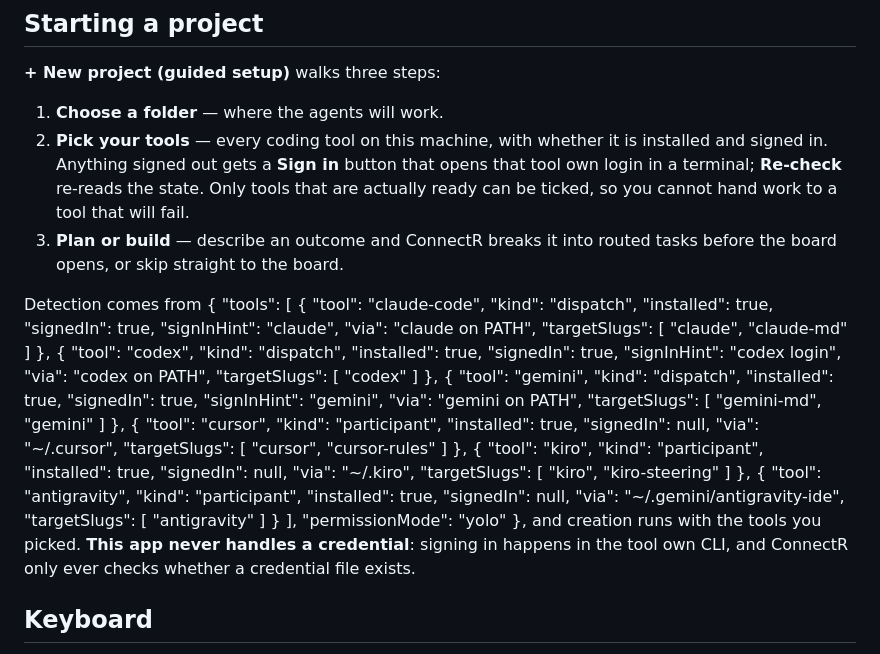
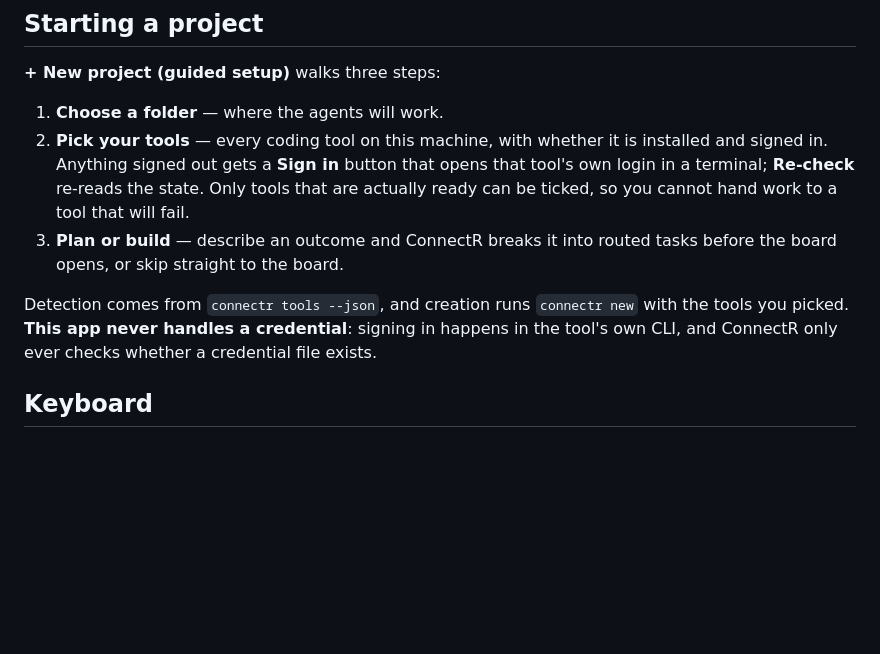
Before and after one commit to JrKrishh/connectr-desktop, a Markdown page: README.md, the part around the change. Drawn GitHub-style; blank space fills up the shorter version.

Commit message:
Fix README section mangled by shell substitution

```diff
--- a/README.md
+++ b/README.md
@@ -92,86 +92,15 @@ per-project shortcuts possible - point a shortcut at the exe with the flag appen
 
 1. **Choose a folder** — where the agents will work.
 2. **Pick your tools** — every coding tool on this machine, with whether it is installed
-   and signed in. Anything signed out gets a **Sign in** button that opens that tool own
+   and signed in. Anything signed out gets a **Sign in** button that opens that tool's own
    login in a terminal; **Re-check** re-reads the state. Only tools that are actually
    ready can be ticked, so you cannot hand work to a tool that will fail.
 3. **Plan or build** — describe an outcome and ConnectR breaks it into routed tasks before
    the board opens, or skip straight to the board.
 
-Detection comes from {
-  "tools": [
-    {
-      "tool": "claude-code",
-      "kind": "dispatch",
-      "installed": true,
-      "signedIn": true,
-      "signInHint": "claude",
-      "via": "claude on PATH",
-      "targetSlugs": [
-        "claude",
-        "claude-md"
-      ]
-    },
-    {
-      "tool": "codex",
-      "kind": "dispatch",
-      "installed": true,
-      "signedIn": true,
-      "signInHint": "codex login",
-      "via": "codex on PATH",
-      "targetSlugs": [
-        "codex"
-      ]
-    },
-    {
-      "tool": "gemini",
-      "kind": "dispatch",
-      "installed": true,
-      "signedIn": true,
-      "signInHint": "gemini",
-      "via": "gemini on PATH",
-      "targetSlugs": [
-        "gemini-md",
-        "gemini"
-      ]
-    },
-    {
-      "tool": "cursor",
-      "kind": "participant",
-      "installed": true,
-      "signedIn": null,
-      "via": "~/.cursor",
-      "targetSlugs": [
-        "cursor",
-        "cursor-rules"
-      ]
-    },
-    {
-      "tool": "kiro",
-      "kind": "participant",
-      "installed": true,
-      "signedIn": null,
-      "via": "~/.kiro",
-      "targetSlugs": [
-        "kiro",
-        "kiro-steering"
-      ]
-    },
-    {
-      "tool": "antigravity",
-      "kind": "participant",
-      "installed": true,
-      "signedIn": null,
-      "via": "~/.gemini/antigravity-ide",
-      "targetSlugs": [
-        "antigravity"
-      ]
-    }
-  ],
-  "permissionMode": "yolo"
-}, and creation runs  with the
-tools you picked. **This app never handles a credential**: signing in happens in the tool own
-CLI, and ConnectR only ever checks whether a credential file exists.
+Detection comes from `connectr tools --json`, and creation runs `connectr new` with
+the tools you picked. **This app never handles a credential**: signing in happens in
+the tool's own CLI, and ConnectR only ever checks whether a credential file exists.
 
 ## Keyboard
 
```
